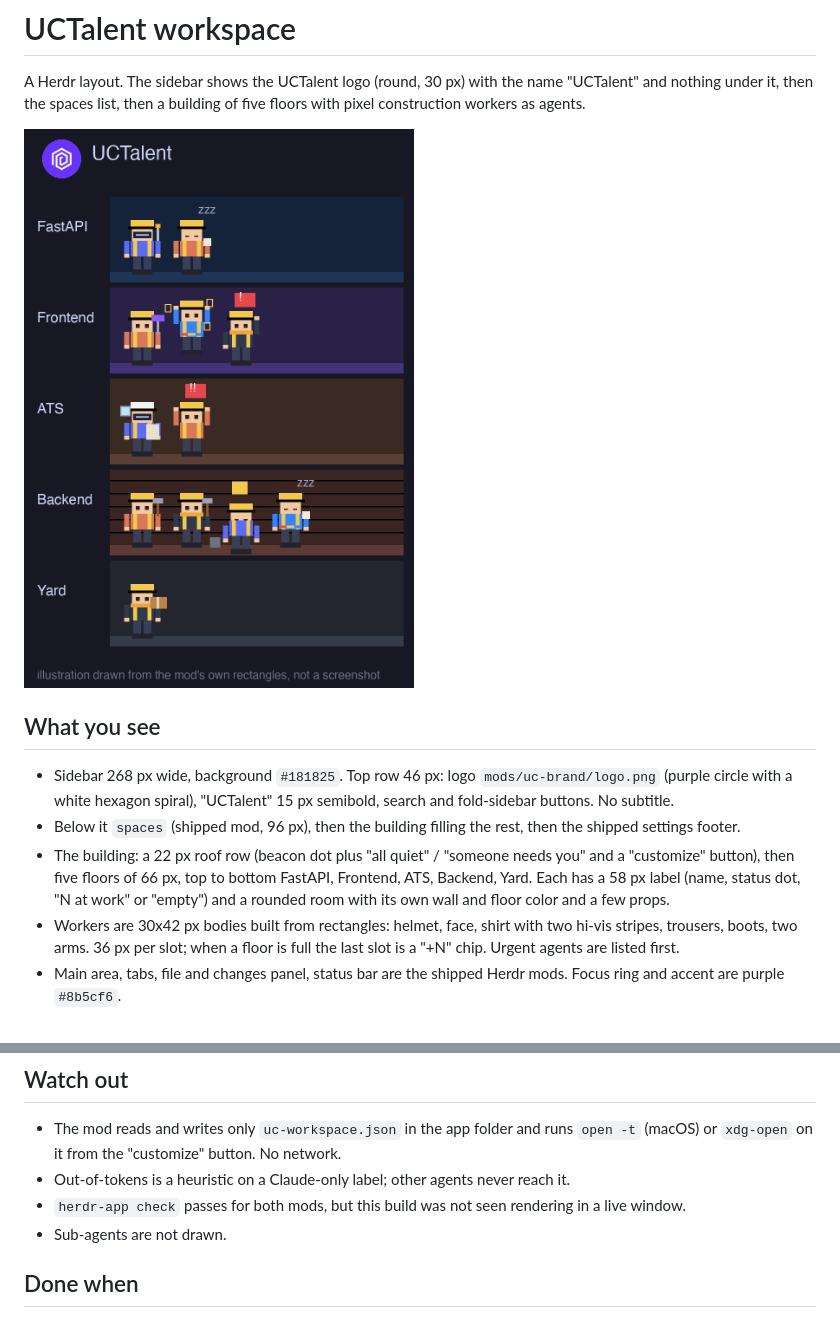
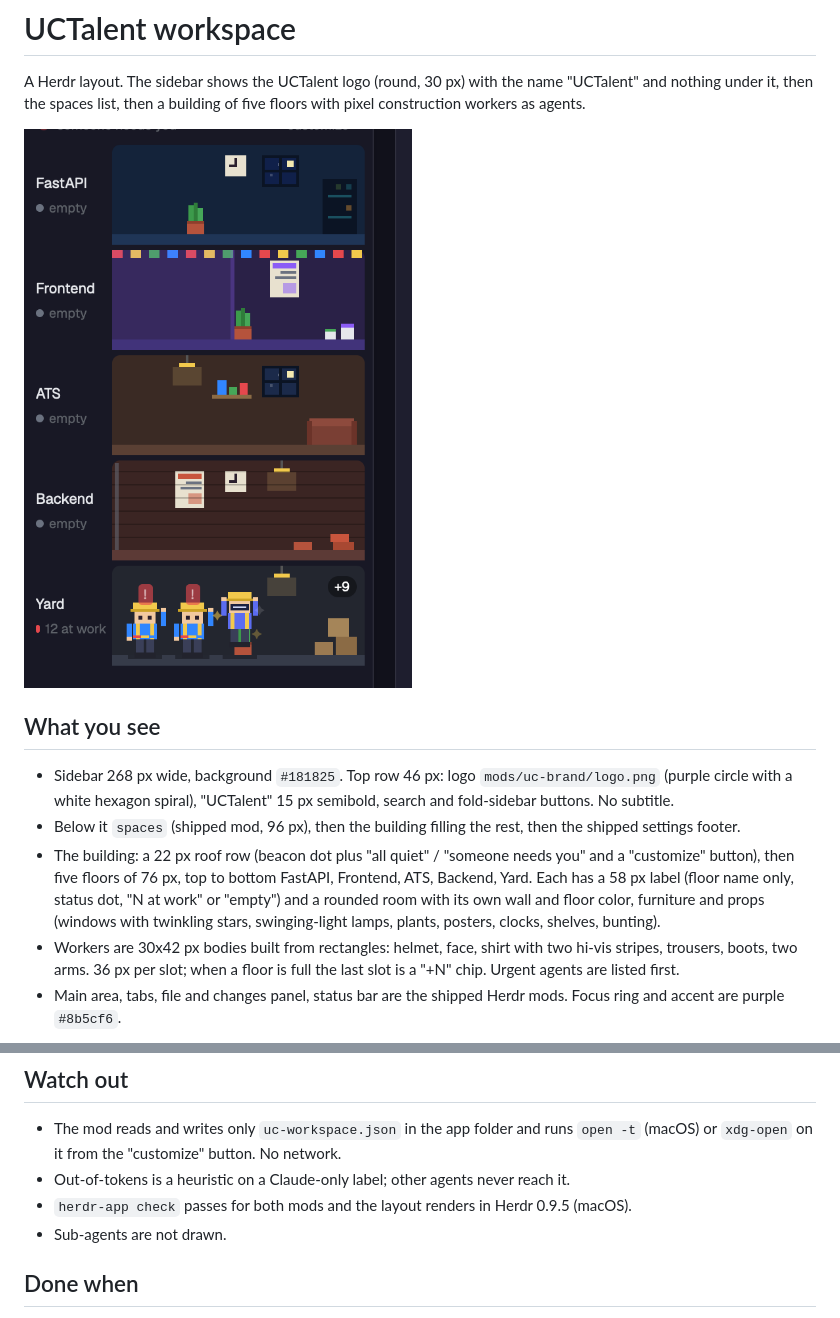
Before and after one commit to trongkhoidev/uc-workspace, a Markdown page: RECIPE.md, 2 parts joined by grey strips. GitHub-like rendering; pictures changed too: preview.png.

```diff
--- a/RECIPE.md
+++ b/RECIPE.md
@@ -8,7 +8,7 @@ A Herdr layout. The sidebar shows the UCTalent logo (round, 30 px) with the name
 
 - Sidebar 268 px wide, background `#181825`. Top row 46 px: logo `mods/uc-brand/logo.png` (purple circle with a white hexagon spiral), "UCTalent" 15 px semibold, search and fold-sidebar buttons. No subtitle.
 - Below it `spaces` (shipped mod, 96 px), then the building filling the rest, then the shipped settings footer.
-- The building: a 22 px roof row (beacon dot plus "all quiet" / "someone needs you" and a "customize" button), then five floors of 66 px, top to bottom FastAPI, Frontend, ATS, Backend, Yard. Each has a 58 px label (name, status dot, "N at work" or "empty") and a rounded room with its own wall and floor color and a few props.
+- The building: a 22 px roof row (beacon dot plus "all quiet" / "someone needs you" and a "customize" button), then five floors of 76 px, top to bottom FastAPI, Frontend, ATS, Backend, Yard. Each has a 58 px label (floor name only, status dot, "N at work" or "empty") and a rounded room with its own wall and floor color, furniture and props (windows with twinkling stars, swinging-light lamps, plants, posters, clocks, shelves, bunting).
 - Workers are 30x42 px bodies built from rectangles: helmet, face, shirt with two hi-vis stripes, trousers, boots, two arms. 36 px per slot; when a floor is full the last slot is a "+N" chip. Urgent agents are listed first.
 - Main area, tabs, file and changes panel, status bar are the shipped Herdr mods. Focus ring and accent are purple `#8b5cf6`.
 
@@ -24,7 +24,7 @@ Floor: the innermost folder name of the agent's terminal matched against each fl
 
 - The mod reads and writes only `uc-workspace.json` in the app folder and runs `open -t` (macOS) or `xdg-open` on it from the "customize" button. No network.
 - Out-of-tokens is a heuristic on a Claude-only label; other agents never reach it.
-- `herdr-app check` passes for both mods, but this build was not seen rendering in a live window.
+- `herdr-app check` passes for both mods and the layout renders in Herdr 0.9.5 (macOS).
 - Sub-agents are not drawn.
 
 ## Done when
```
Also changed, not shown: README.md (+2 -4 lines), 4 other files.
